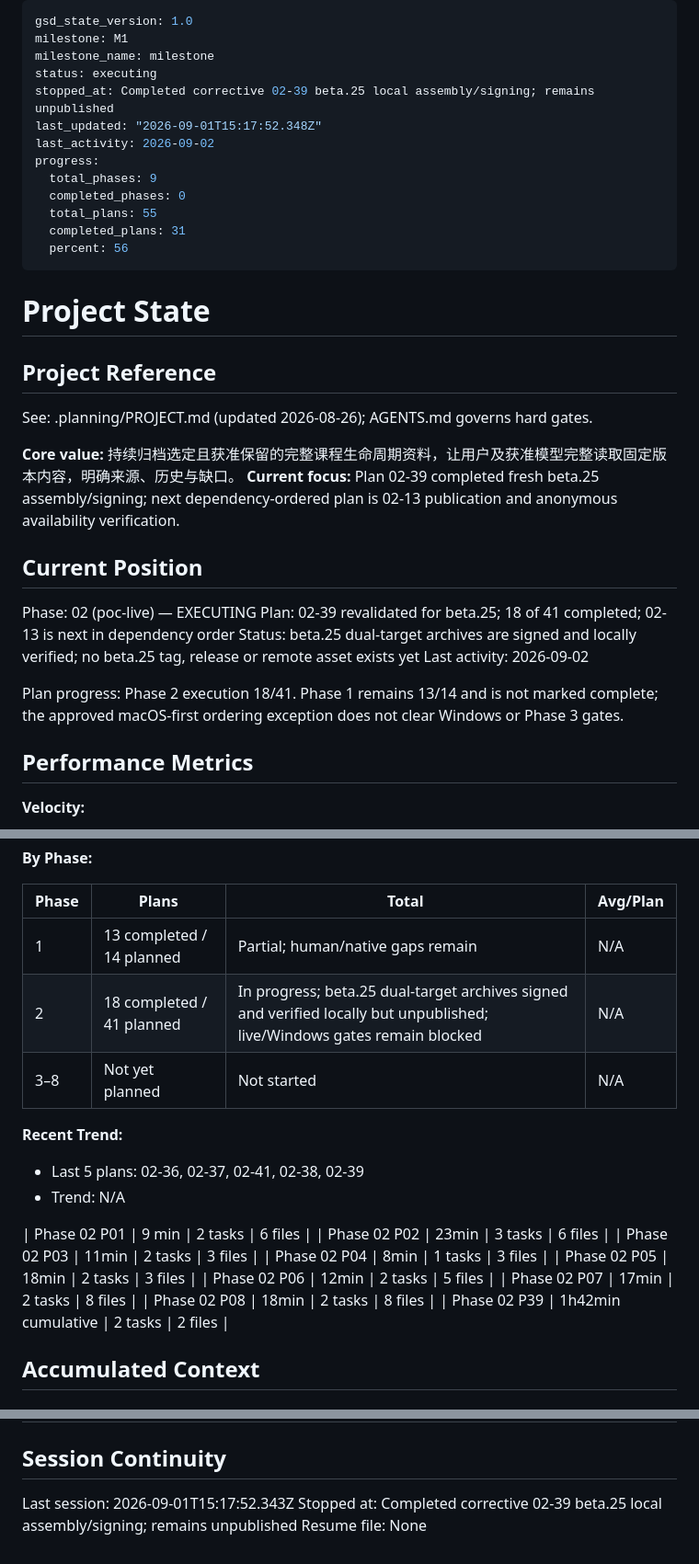
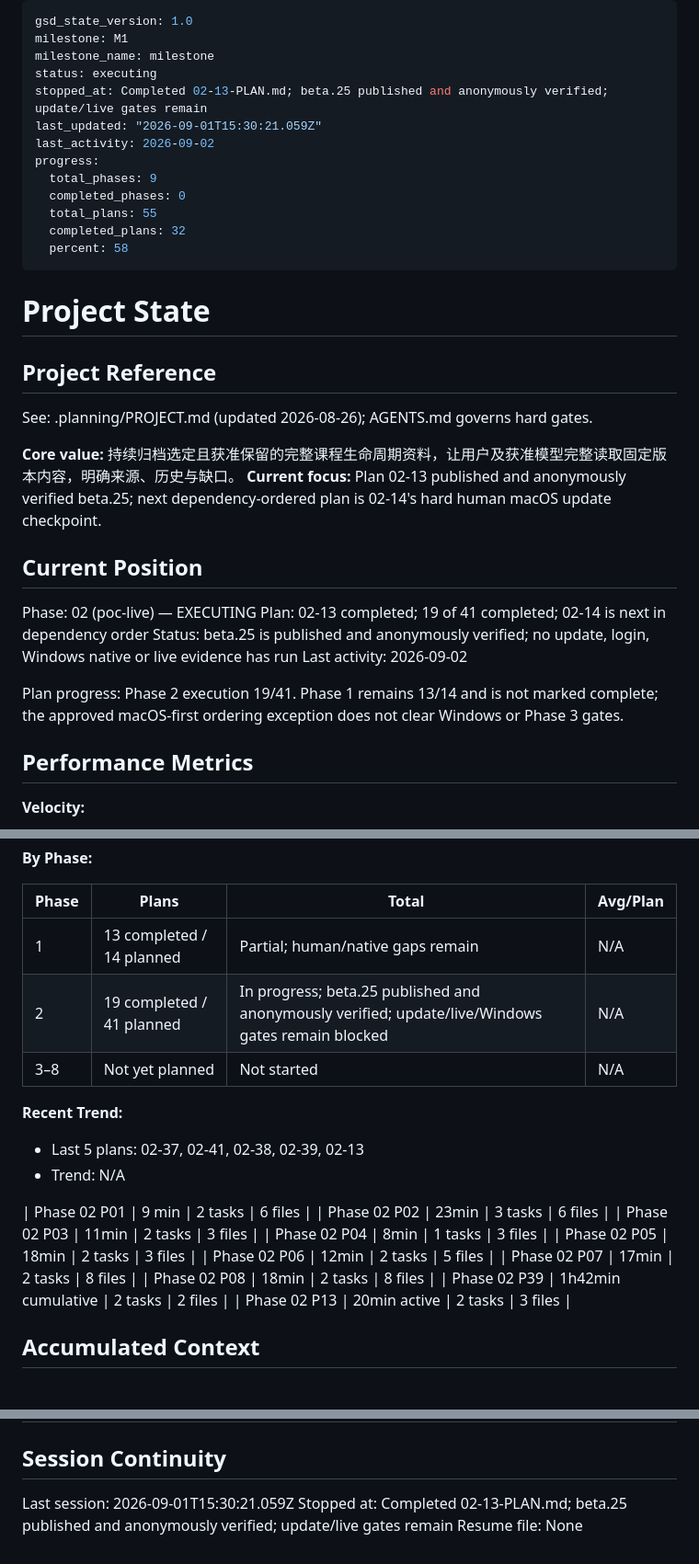
Before and after one commit to returdex/AutoED, a Markdown page: .planning/STATE.md, 3 parts joined by grey strips. Shown at 92% size. Drawn GitHub-style.

Commit message:
docs(02-13): complete beta25 publication plan
- summarize immutable publication and anonymous availability
- preserve native, live and Phase 3 hard gates in project state

```diff
--- a/.planning/STATE.md
+++ b/.planning/STATE.md
@@ -3,15 +3,15 @@ gsd_state_version: 1.0
 milestone: M1
 milestone_name: milestone
 status: executing
-stopped_at: Completed corrective 02-39 beta.25 local assembly/signing; remains unpublished
-last_updated: "2026-09-01T15:17:52.348Z"
+stopped_at: Completed 02-13-PLAN.md; beta.25 published and anonymously verified; update/live gates remain
+last_updated: "2026-09-01T15:30:21.059Z"
 last_activity: 2026-09-02
 progress:
   total_phases: 9
   completed_phases: 0
   total_plans: 55
-  completed_plans: 31
-  percent: 56
+  completed_plans: 32
+  percent: 58
 ---
 
 # Project State
@@ -21,16 +21,16 @@ progress:
 See: .planning/PROJECT.md (updated 2026-08-26); AGENTS.md governs hard gates.
 
 **Core value:** 持续归档选定且获准保留的完整课程生命周期资料，让用户及获准模型完整读取固定版本内容，明确来源、历史与缺口。
-**Current focus:** Plan 02-39 completed fresh beta.25 assembly/signing; next dependency-ordered plan is 02-13 publication and anonymous availability verification.
+**Current focus:** Plan 02-13 published and anonymously verified beta.25; next dependency-ordered plan is 02-14's hard human macOS update checkpoint.
 
 ## Current Position
 
 Phase: 02 (poc-live) — EXECUTING
-Plan: 02-39 revalidated for beta.25; 18 of 41 completed; 02-13 is next in dependency order
-Status: beta.25 dual-target archives are signed and locally verified; no beta.25 tag, release or remote asset exists yet
+Plan: 02-13 completed; 19 of 41 completed; 02-14 is next in dependency order
+Status: beta.25 is published and anonymously verified; no update, login, Windows native or live evidence has run
 Last activity: 2026-09-02
 
-Plan progress: Phase 2 execution 18/41. Phase 1 remains 13/14 and is not marked complete; the approved macOS-first ordering exception does not clear Windows or Phase 3 gates.
+Plan progress: Phase 2 execution 19/41. Phase 1 remains 13/14 and is not marked complete; the approved macOS-first ordering exception does not clear Windows or Phase 3 gates.
 
 ## Performance Metrics
 
@@ -45,12 +45,12 @@ Plan progress: Phase 2 execution 18/41. Phase 1 remains 13/14 and is not marked
 | Phase | Plans | Total | Avg/Plan |
 |-------|-------|-------|----------|
 | 1 | 13 completed / 14 planned | Partial; human/native gaps remain | N/A |
-| 2 | 18 completed / 41 planned | In progress; beta.25 dual-target archives signed and verified locally but unpublished; live/Windows gates remain blocked | N/A |
+| 2 | 19 completed / 41 planned | In progress; beta.25 published and anonymously verified; update/live/Windows gates remain blocked | N/A |
 | 3–8 | Not yet planned | Not started | N/A |
 
 **Recent Trend:**
 
-- Last 5 plans: 02-36, 02-37, 02-41, 02-38, 02-39
+- Last 5 plans: 02-37, 02-41, 02-38, 02-39, 02-13
 - Trend: N/A
 
 | Phase 02 P01 | 9 min | 2 tasks | 6 files |
@@ -62,6 +62,7 @@ Plan progress: Phase 2 execution 18/41. Phase 1 remains 13/14 and is not marked
 | Phase 02 P07 | 17min | 2 tasks | 8 files |
 | Phase 02 P08 | 18min | 2 tasks | 8 files |
 | Phase 02 P39 | 1h42min cumulative | 2 tasks | 2 files |
+| Phase 02 P13 | 20min active | 2 tasks | 3 files |
 
 ## Accumulated Context
 
@@ -136,6 +139,6 @@ Full decisions: PROJECT.md Key Decisions; acceptance rules: VALIDATION-STRATEGY.
 
 ## Session Continuity
 
-Last session: 2026-09-01T15:17:52.343Z
-Stopped at: Completed corrective 02-39 beta.25 local assembly/signing; remains unpublished
+Last session: 2026-09-01T15:30:21.059Z
+Stopped at: Completed 02-13-PLAN.md; beta.25 published and anonymously verified; update/live gates remain
 Resume file: None
```
Also changed, not shown: other parts of .planning/STATE.md (+3 -1 lines), .planning/ROADMAP.md (+2 -2 lines), 1 other file.
